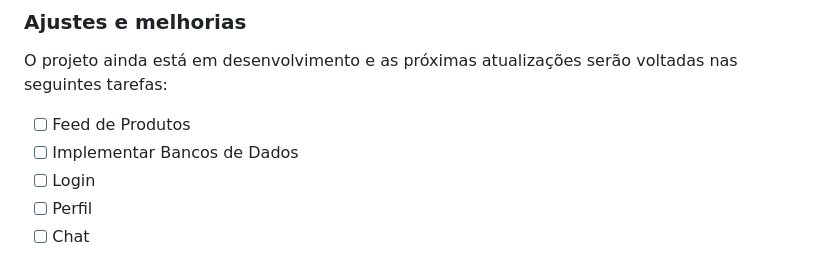
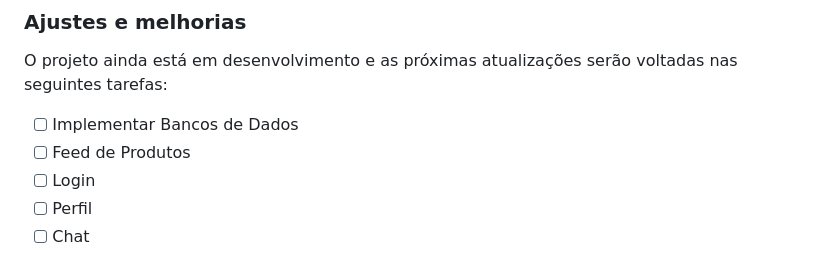
Before and after one commit to Kal-0/FDS, a Markdown page: README.md, the part around the change. Drawn GitHub-style.

```diff
--- a/README.md
+++ b/README.md
@@ -17,8 +17,8 @@
 
 O projeto ainda está em desenvolvimento e as próximas atualizações serão voltadas nas seguintes tarefas:
 
+- [ ] Implementar Bancos de Dados
 - [ ] Feed de Produtos
-- [ ] Implementar Bancos de Dados
 - [ ] Login
 - [ ] Perfil
 - [ ] Chat
```
